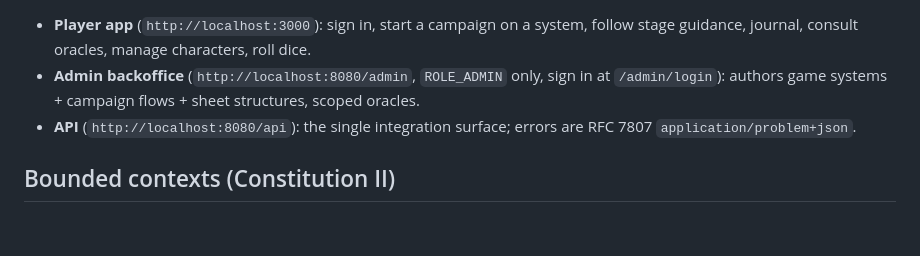
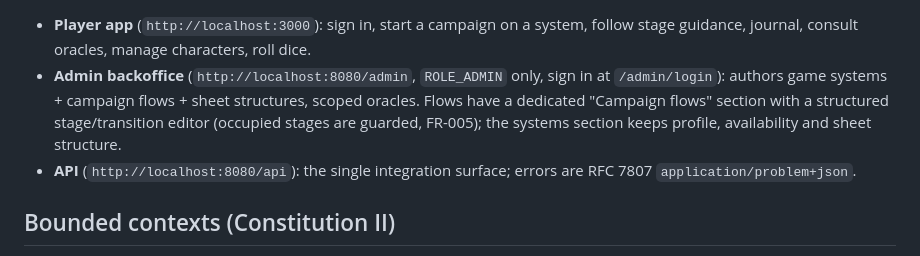
Before and after one commit to iribarren/lone-wolf, a Markdown page: docs/architecture.md, the part around the change. GitHub-like rendering; blank space fills up the shorter version.

```diff
--- a/docs/architecture.md
+++ b/docs/architecture.md
@@ -26,7 +26,9 @@ Two decoupled stacks talk only through an OpenAPI-documented REST contract:
   roll dice.
 - **Admin backoffice** (`http://localhost:8080/admin`, `ROLE_ADMIN` only,
   sign in at `/admin/login`): authors game systems + campaign flows + sheet
-  structures, scoped oracles.
+  structures, scoped oracles. Flows have a dedicated "Campaign flows" section
+  with a structured stage/transition editor (occupied stages are guarded,
+  FR-005); the systems section keeps profile, availability and sheet structure.
 - **API** (`http://localhost:8080/api`): the single integration surface;
   errors are RFC 7807 `application/problem+json`.
 
```
Also changed, not shown: README.md (+3 -1 lines).
